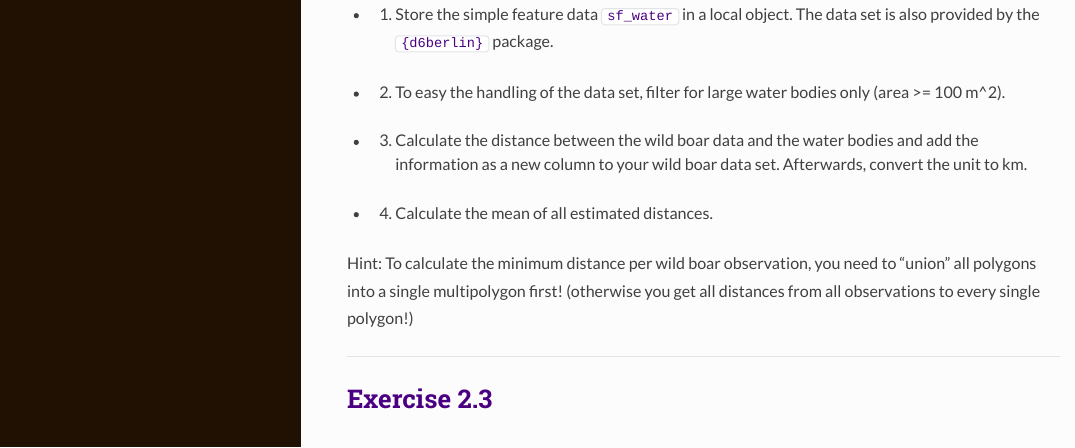
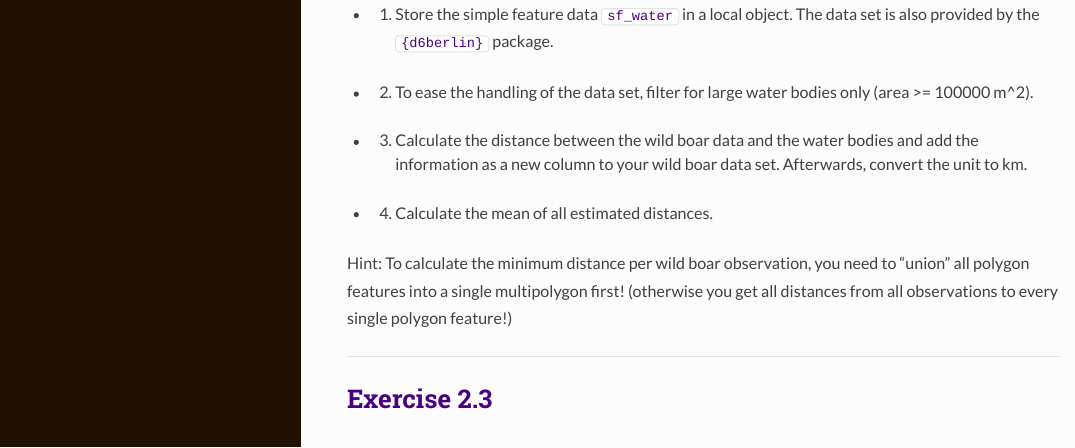
Before and after one commit to stephkramer/Course2_RSpatial, an R Markdown document (R/Course2_RSpatial_Exercise2.Rmd): the page in a window 1100 px wide, from 1030 px down. The pictures show the output file R/Course2_RSpatial_Exercise2.html that the author committed with the source, opened offline.

Commit message:
typo C2 E2 corrected

```diff
--- a/R/Course2_RSpatial_Exercise2.Rmd
+++ b/R/Course2_RSpatial_Exercise2.Rmd
@@ -59,11 +59,11 @@ Individual Steps:
 Individual Steps:
 
 * a. Store the simple feature data `sf_water` in a local object. The data set is also provided by the `{d6berlin}` package.
-* b. To easy the handling of the data set, filter for large water bodies only (area >= 100 m^2).
+* b. To ease the handling of the data set, filter for large water bodies only (area >= 100000 m^2).
 * c. Calculate the distance between the wild boar data and the water bodies and add the information as a new column to your wild boar data set. Afterwards, convert the unit to km.
 * d. Calculate the mean of all estimated distances.
 
-Hint: To calculate the minimum distance per wild boar observation, you need to "union" all polygons into a single multipolygon first! (otherwise you get all distances from all observations to every single polygon!)
+Hint: To calculate the minimum distance per wild boar observation, you need to "union" all polygon features into a single multipolygon first! (otherwise you get all distances from all observations to every single polygon feature!)
 
 ---
 
```
Also changed, not shown: R/Course2_RSpatial_Exercise2.html.
